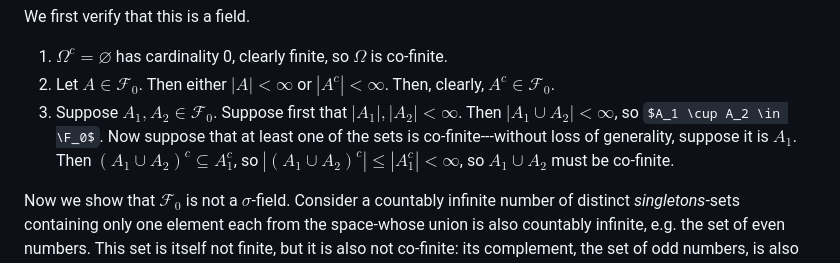
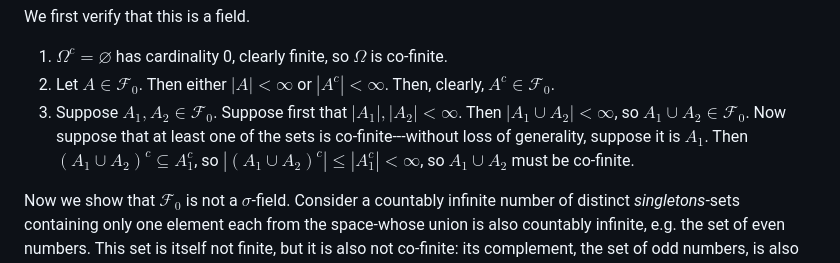
Before and after one commit to ayang2951/notes-elementary-probability, a Markdown page: notes/setfamilies.md, the part around the change. Drawn GitHub-style; some formulas as TeX source.

Commit message:
fix notation

```diff
--- a/notes/setfamilies.md
+++ b/notes/setfamilies.md
@@ -72,7 +72,7 @@ We first verify that this is a field.
 <ol type="i">
     <li>$\Omega^c = \varnothing$ has cardinality 0, clearly finite, so $\Omega$ is co-finite.</li>
     <li>Let $A \in \mathcal F_0$. Then either $|A| < \infty$ or $|A^c| < \infty$. Then, clearly, $A^c \in \mathcal F_0$.</li>
-    <li>Suppose $A_1, A_2\in \mathcal F_0$. Suppose first that $|A_1|, |A_2| < \infty$. Then $|A_1 \cup A_2| < \infty$, so $A_1 \cup A_2 \in \F_0$. Now suppose that at least one of the sets is co-finite---without loss of generality, suppose it is $A_1$. Then $(A_1 \cup A_2)^c \subseteq A_1^c$, so $|(A_1 \cup A_2)^c| \leq |A_1^c| < \infty$, so $A_1 \cup A_2$ must be co-finite.</li>
+    <li>Suppose $A_1, A_2\in \mathcal F_0$. Suppose first that $|A_1|, |A_2| < \infty$. Then $|A_1 \cup A_2| < \infty$, so $A_1 \cup A_2 \in \mathcal F_0$. Now suppose that at least one of the sets is co-finite---without loss of generality, suppose it is $A_1$. Then $(A_1 \cup A_2)^c \subseteq A_1^c$, so $|(A_1 \cup A_2)^c| \leq |A_1^c| < \infty$, so $A_1 \cup A_2$ must be co-finite.</li>
 </ol>
 Now we show that $\mathcal F_0$ is not a $\sigma$-field. Consider a countably infinite number of distinct <i>singletons</i>-sets containing only one element each from the space-whose union is also countably infinite, e.g. the set of even numbers. This set is itself not finite, but it is also not co-finite: its complement, the set of odd numbers, is also countably infinite.
 
```
